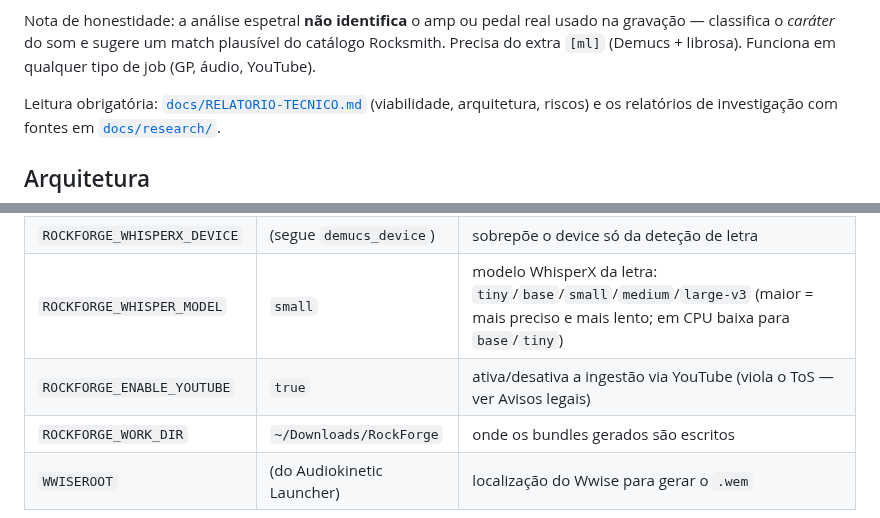
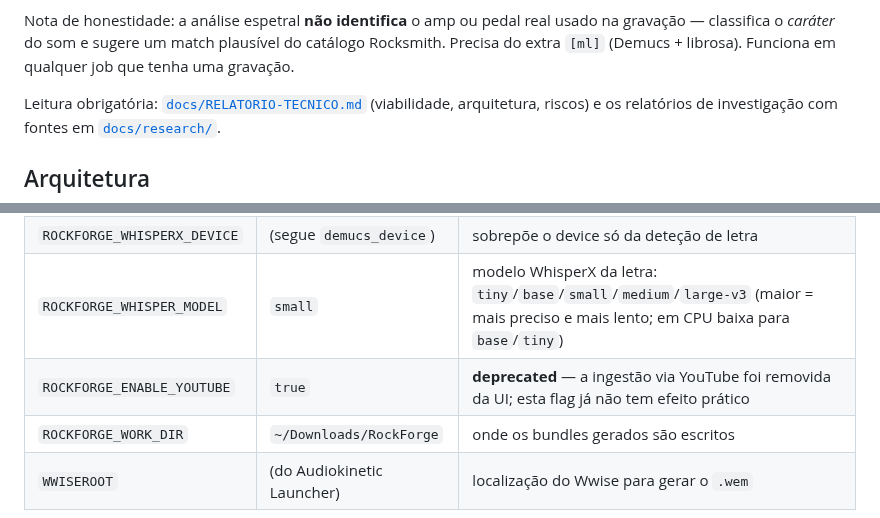
Before and after one commit to F100Pilot/RockForge, a Markdown page: README.md, 2 parts joined by grey strips. Drawn GitHub-style.

```diff
--- a/README.md
+++ b/README.md
@@ -80,7 +80,7 @@ Lead + Rhythm do catálogo de gear do Rocksmith, prontos a usar no jogo:
 Nota de honestidade: a análise espetral **não identifica** o amp ou pedal real
 usado na gravação — classifica o *caráter* do som e sugere um match plausível do
 catálogo Rocksmith. Precisa do extra `[ml]` (Demucs + librosa). Funciona em
-qualquer tipo de job (GP, áudio, YouTube).
+qualquer job que tenha uma gravação.
 
 Leitura obrigatória: [`docs/RELATORIO-TECNICO.md`](docs/RELATORIO-TECNICO.md) (viabilidade,
 arquitetura, riscos) e os relatórios de investigação com fontes em [`docs/research/`](docs/research/).
@@ -201,7 +205,7 @@ As principais:
 | `ROCKFORGE_DEMUCS_DEVICE` | `auto` | `auto` (GPU NVIDIA se disponível, senão CPU), `cuda` ou `cpu` — device para todo o ML |
 | `ROCKFORGE_WHISPERX_DEVICE` | (segue `demucs_device`) | sobrepõe o device só da deteção de letra |
 | `ROCKFORGE_WHISPER_MODEL` | `small` | modelo WhisperX da letra: `tiny`/`base`/`small`/`medium`/`large-v3` (maior = mais preciso e mais lento; em CPU baixa para `base`/`tiny`) |
-| `ROCKFORGE_ENABLE_YOUTUBE` | `true` | ativa/desativa a ingestão via YouTube (viola o ToS — ver Avisos legais) |
+| `ROCKFORGE_ENABLE_YOUTUBE` | `true` | **deprecated** — a ingestão via YouTube foi removida da UI; esta flag já não tem efeito prático |
 | `ROCKFORGE_WORK_DIR` | `~/Downloads/RockForge` | onde os bundles gerados são escritos |
 | `WWISEROOT` | (do Audiokinetic Launcher) | localização do Wwise para gerar o `.wem` |
 
```
Also changed, not shown: other parts of README.md (+14 -12 lines).
